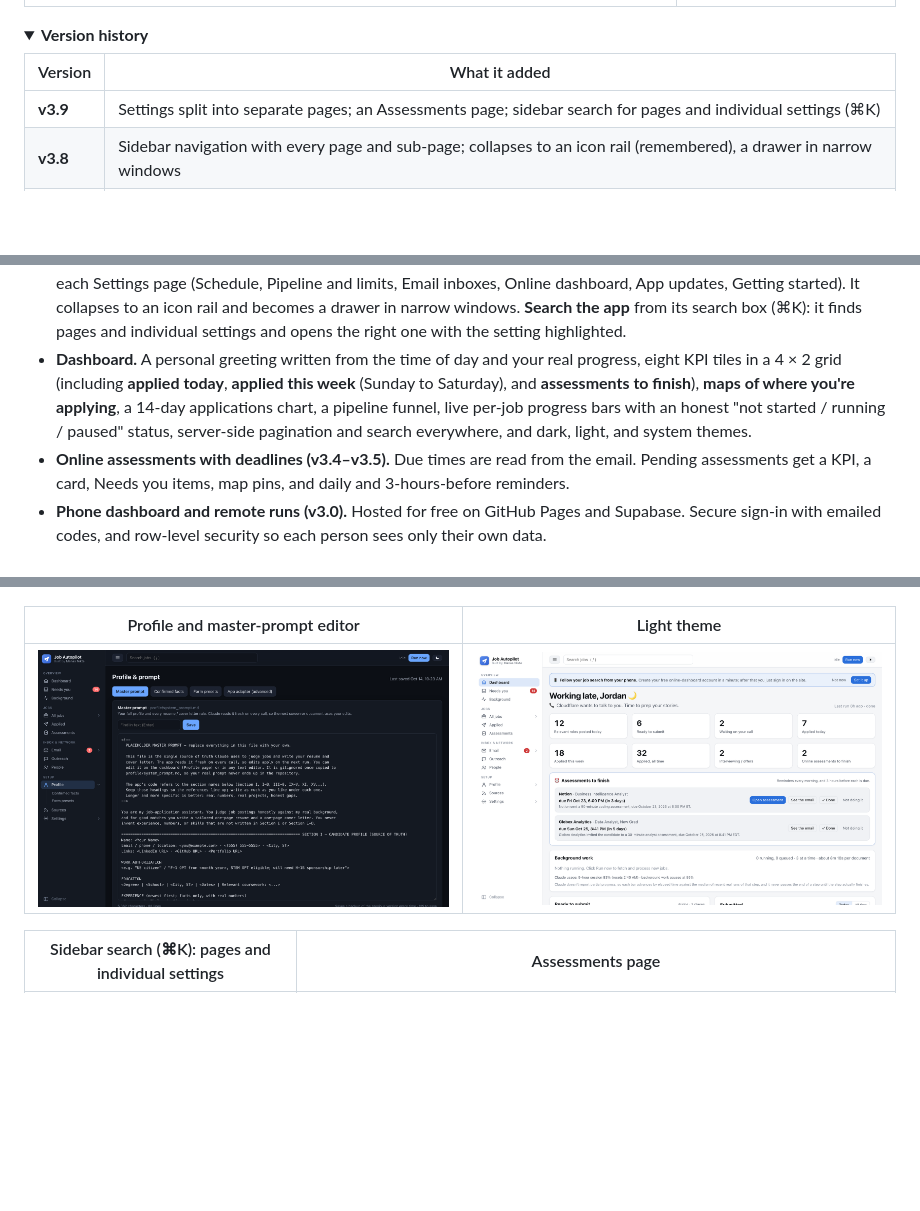
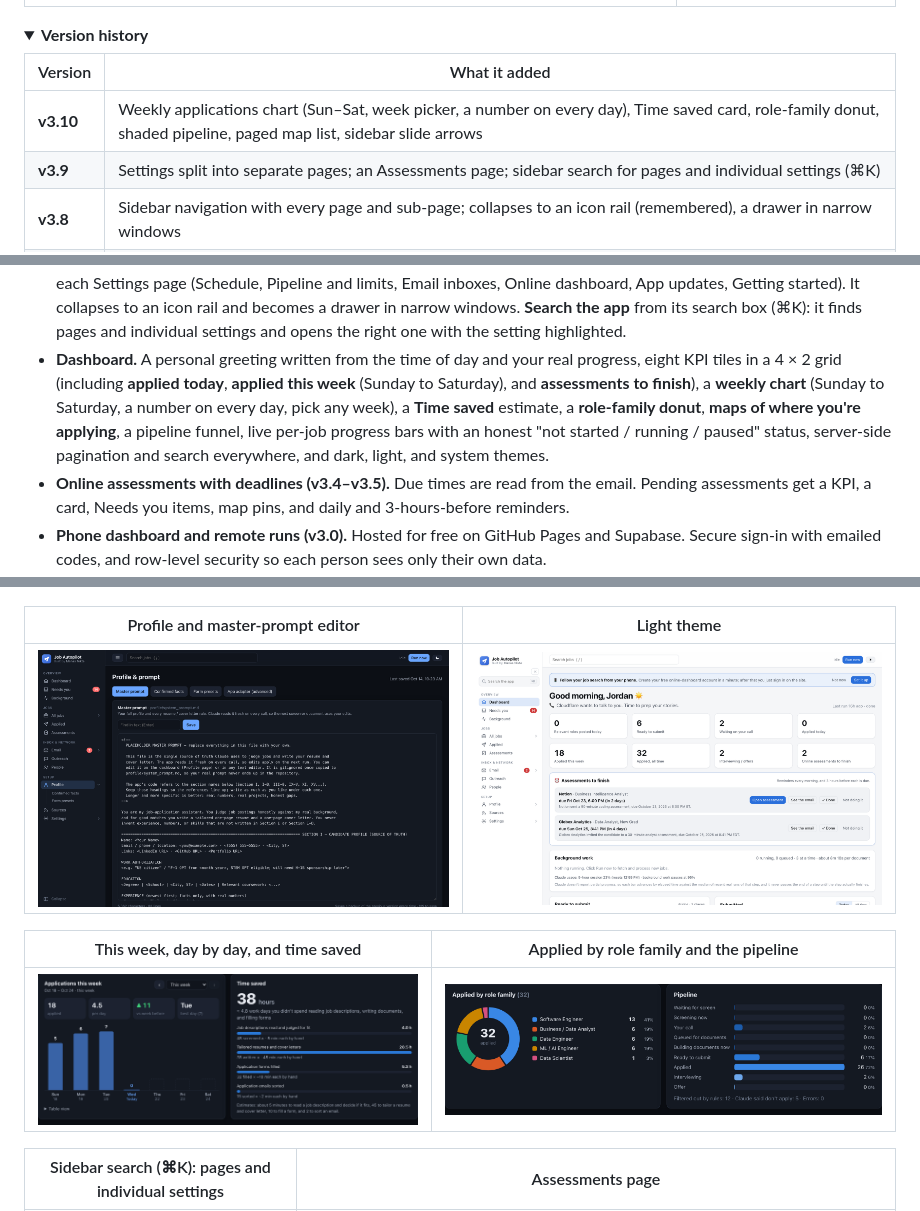
Before and after one commit to ManasNikte/job-autopilot, a Markdown page: README.md, 3 parts joined by grey strips. Drawn GitHub-style; pictures changed too: docs/screenshots/charts-family.png (added), docs/screenshots/charts-week.png (added), docs/screenshots/dashboard-light.png; folded sections open; blank space fills up the shorter version.

```diff
--- a/README.md
+++ b/README.md
@@ -167,6 +167,7 @@ assessment surfaced with its deadline, and eight confirmations recorded.
 
 | Version | What it added |
 |---|---|
+| **v3.10** | Weekly applications chart (Sun–Sat, week picker, a number on every day), Time saved card, role-family donut, shaded pipeline, paged map list, sidebar slide arrows |
 | **v3.9** | Settings split into separate pages; an Assessments page; sidebar search for pages and individual settings (⌘K) |
 | **v3.8** | Sidebar navigation with every page and sub-page; collapses to an icon rail (remembered), a drawer in narrow windows |
 | **v3.7** | Screening batches chain automatically; background work pauses at 95% of your Claude plan limit (read from Claude Code's `/usage`) and resumes after the reset |
@@ -243,8 +244,7 @@ assessment surfaced with its deadline, and eight confirmations recorded.
   profile files, and each Settings page (Schedule, Pipeline and limits, Email inboxes, Online dashboard, App updates,
   Getting started). It collapses to an icon rail and becomes a drawer in narrow windows. **Search the app** from
   its search box (⌘K): it finds pages and individual settings and opens the right one with the setting highlighted.
-- **Dashboard.** A personal greeting written from the time of day and your real progress, eight KPI tiles in a 4 × 2 grid (including **applied today**, **applied this week** (Sunday to Saturday), and **assessments to finish**), **maps of where you're applying**, a 14-day
-  applications chart, a pipeline funnel, live per-job progress bars with an honest "not started / running /
+- **Dashboard.** A personal greeting written from the time of day and your real progress, eight KPI tiles in a 4 × 2 grid (including **applied today**, **applied this week** (Sunday to Saturday), and **assessments to finish**), a **weekly chart** (Sunday to Saturday, a number on every day, pick any week), a **Time saved** estimate, a **role-family donut**, **maps of where you're applying**, a pipeline funnel, live per-job progress bars with an honest "not started / running /
   paused" status, server-side pagination and search everywhere, and dark, light, and system themes.
 - **Online assessments with deadlines (v3.4–v3.5).** Due times are read from the email. Pending assessments get
   a KPI, a card, Needs you items, map pins, and daily and 3-hours-before reminders.
@@ -318,6 +318,10 @@ for this role.
 | Profile and master-prompt editor | Light theme |
 |---|---|
 | ![Profile](docs/screenshots/profile.png) | ![Light theme](docs/screenshots/dashboard-light.png) |
+
+| This week, day by day, and time saved | Applied by role family and the pipeline |
+|---|---|
+| ![Weekly chart and time saved](docs/screenshots/charts-week.png) | ![Role-family donut and pipeline](docs/screenshots/charts-family.png) |
 
 | Sidebar search (⌘K): pages and individual settings | Assessments page |
 |---|---|
```
Also changed, not shown: CHANGELOG.md (+7 -0 lines), PROJECT_REPORT.md (+4 -0 lines), 9 other files.
